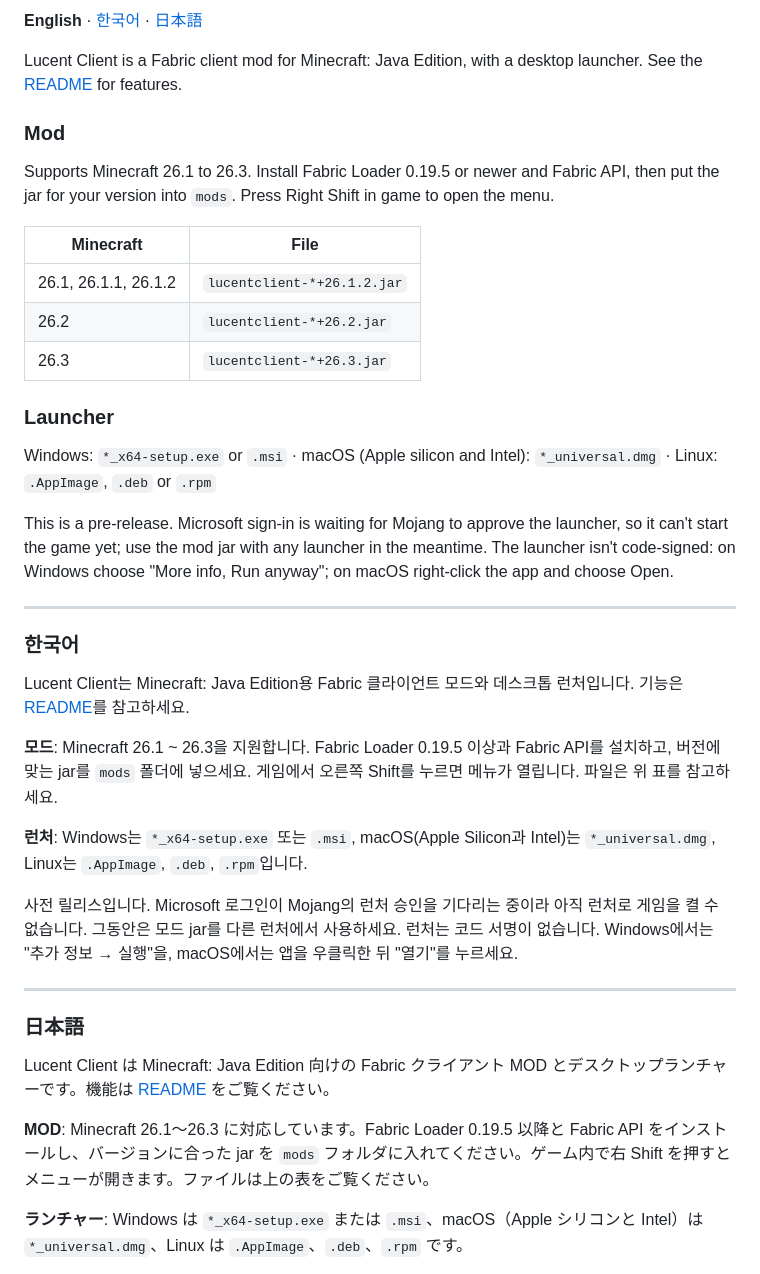
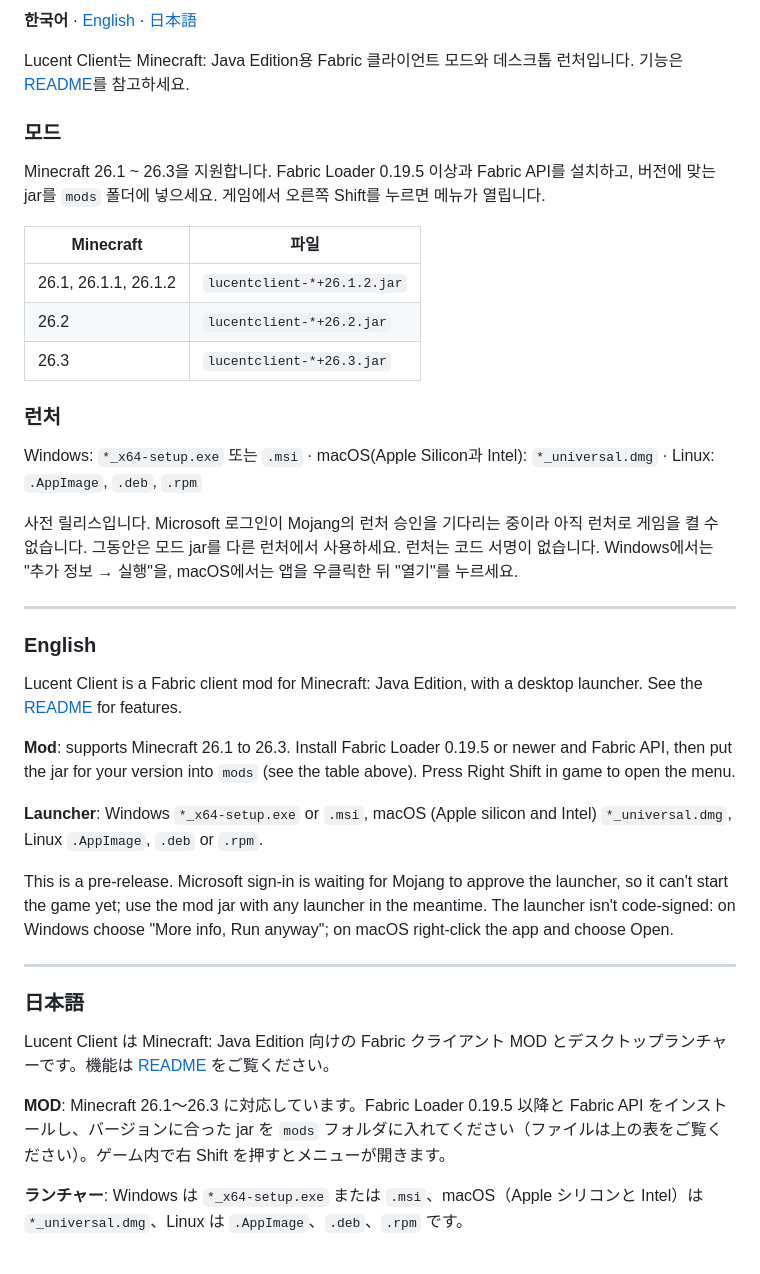
Before and after one commit to mojunseo/Lucentclient, a Markdown page: .github/release-notes.md, the part around the change. Drawn GitHub-style.

Commit message:
Put Korean first in the release notes
Co-Authored-By: Claude Opus 5.5 <noreply@anthropic.com>
Claude-Session: https://claude.ai/code/session_01WCFoVZ7Fn8e7mZT35ignuf

```diff
--- a/.github/release-notes.md
+++ b/.github/release-notes.md
@@ -1,32 +1,32 @@
-**English** · [한국어](#한국어) · [日本語](#日本語)
+**한국어** · [English](#english) · [日本語](#日本語)
 
-Lucent Client is a Fabric client mod for Minecraft: Java Edition, with a desktop launcher. See the [README](https://github.com/mojunseo/Lucentclient/blob/main/README.en.md) for features.
+Lucent Client는 Minecraft: Java Edition용 Fabric 클라이언트 모드와 데스크톱 런처입니다. 기능은 [README](https://github.com/mojunseo/Lucentclient#readme)를 참고하세요.
 
-### Mod
-Supports Minecraft 26.1 to 26.3. Install Fabric Loader 0.19.5 or newer and Fabric API, then put the jar for your version into `mods`. Press Right Shift in game to open the menu.
+### 모드
+Minecraft 26.1 ~ 26.3을 지원합니다. Fabric Loader 0.19.5 이상과 Fabric API를 설치하고, 버전에 맞는 jar를 `mods` 폴더에 넣으세요. 게임에서 오른쪽 Shift를 누르면 메뉴가 열립니다.
 
-| Minecraft | File |
+| Minecraft | 파일 |
 |---|---|
 | 26.1, 26.1.1, 26.1.2 | `lucentclient-*+26.1.2.jar` |
 | 26.2 | `lucentclient-*+26.2.jar` |
 | 26.3 | `lucentclient-*+26.3.jar` |
 
-### Launcher
-Windows: `*_x64-setup.exe` or `.msi` · macOS (Apple silicon and Intel): `*_universal.dmg` · Linux: `.AppImage`, `.deb` or `.rpm`
+### 런처
+Windows: `*_x64-setup.exe` 또는 `.msi` · macOS(Apple Silicon과 Intel): `*_universal.dmg` · Linux: `.AppImage`, `.deb`, `.rpm`
 
-This is a pre-release. Microsoft sign-in is waiting for Mojang to approve the launcher, so it can't start the game yet; use the mod jar with any launcher in the meantime. The launcher isn't code-signed: on Windows choose "More info, Run anyway"; on macOS right-click the app and choose Open.
+사전 릴리스입니다. Microsoft 로그인이 Mojang의 런처 승인을 기다리는 중이라 아직 런처로 게임을 켤 수 없습니다. 그동안은 모드 jar를 다른 런처에서 사용하세요. 런처는 코드 서명이 없습니다. Windows에서는 "추가 정보 → 실행"을, macOS에서는 앱을 우클릭한 뒤 "열기"를 누르세요.
 
 ---
 
-### 한국어
+### English
 
-Lucent Client는 Minecraft: Java Edition용 Fabric 클라이언트 모드와 데스크톱 런처입니다. 기능은 [README](https://github.com/mojunseo/Lucentclient#readme)를 참고하세요.
+Lucent Client is a Fabric client mod for Minecraft: Java Edition, with a desktop launcher. See the [README](https://github.com/mojunseo/Lucentclient/blob/main/README.en.md) for features.
 
-**모드**: Minecraft 26.1 ~ 26.3을 지원합니다. Fabric Loader 0.19.5 이상과 Fabric API를 설치하고, 버전에 맞는 jar를 `mods` 폴더에 넣으세요. 게임에서 오른쪽 Shift를 누르면 메뉴가 열립니다. 파일은 위 표를 참고하세요.
+**Mod**: supports Minecraft 26.1 to 26.3. Install Fabric Loader 0.19.5 or newer and Fabric API, then put the jar for your version into `mods` (see the table above). Press Right Shift in game to open the menu.
 
-**런처**: Windows는 `*_x64-setup.exe` 또는 `.msi`, macOS(Apple Silicon과 Intel)는 `*_universal.dmg`, Linux는 `.AppImage`, `.deb`, `.rpm`입니다.
+**Launcher**: Windows `*_x64-setup.exe` or `.msi`, macOS (Apple silicon and Intel) `*_universal.dmg`, Linux `.AppImage`, `.deb` or `.rpm`.
 
-사전 릴리스입니다. Microsoft 로그인이 Mojang의 런처 승인을 기다리는 중이라 아직 런처로 게임을 켤 수 없습니다. 그동안은 모드 jar를 다른 런처에서 사용하세요. 런처는 코드 서명이 없습니다. Windows에서는 "추가 정보 → 실행"을, macOS에서는 앱을 우클릭한 뒤 "열기"를 누르세요.
+This is a pre-release. Microsoft sign-in is waiting for Mojang to approve the launcher, so it can't start the game yet; use the mod jar with any launcher in the meantime. The launcher isn't code-signed: on Windows choose "More info, Run anyway"; on macOS right-click the app and choose Open.
 
 ---
 
@@ -34,7 +34,7 @@ Lucent Client는 Minecraft: Java Edition용 Fabric 클라이언트 모드와 데
 
 Lucent Client は Minecraft: Java Edition 向けの Fabric クライアント MOD とデスクトップランチャーです。機能は [README](https://github.com/mojunseo/Lucentclient/blob/main/README.ja.md) をご覧ください。
 
-**MOD**: Minecraft 26.1〜26.3 に対応しています。Fabric Loader 0.19.5 以降と Fabric API をインストールし、バージョンに合った jar を `mods` フォルダに入れてください。ゲーム内で右 Shift を押すとメニューが開きます。ファイルは上の表をご覧ください。
+**MOD**: Minecraft 26.1〜26.3 に対応しています。Fabric Loader 0.19.5 以降と Fabric API をインストールし、バージョンに合った jar を `mods` フォルダに入れてください（ファイルは上の表をご覧ください）。ゲーム内で右 Shift を押すとメニューが開きます。
 
 **ランチャー**: Windows は `*_x64-setup.exe` または `.msi`、macOS（Apple シリコンと Intel）は `*_universal.dmg`、Linux は `.AppImage`、`.deb`、`.rpm` です。
 
```
